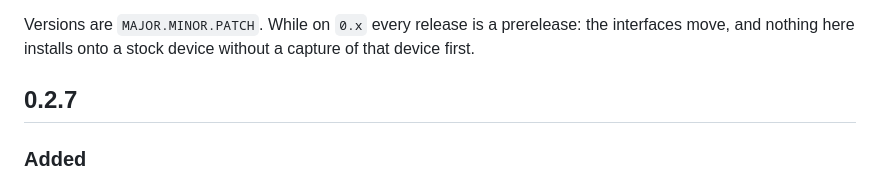
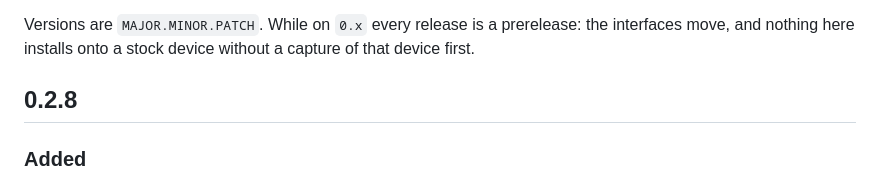
Before and after one commit to galadril/Stipple, a Markdown page: CHANGELOG.md, the part around the change. Drawn GitHub-style.

```diff
--- a/CHANGELOG.md
+++ b/CHANGELOG.md
@@ -8,7 +8,7 @@ Versions are `MAJOR.MINOR.PATCH`. While on `0.x` every release is a
 prerelease: the interfaces move, and nothing here installs onto a stock
 device without a capture of that device first.
 
-## 0.2.7
+## 0.2.8
 
 ### Added
 
```
